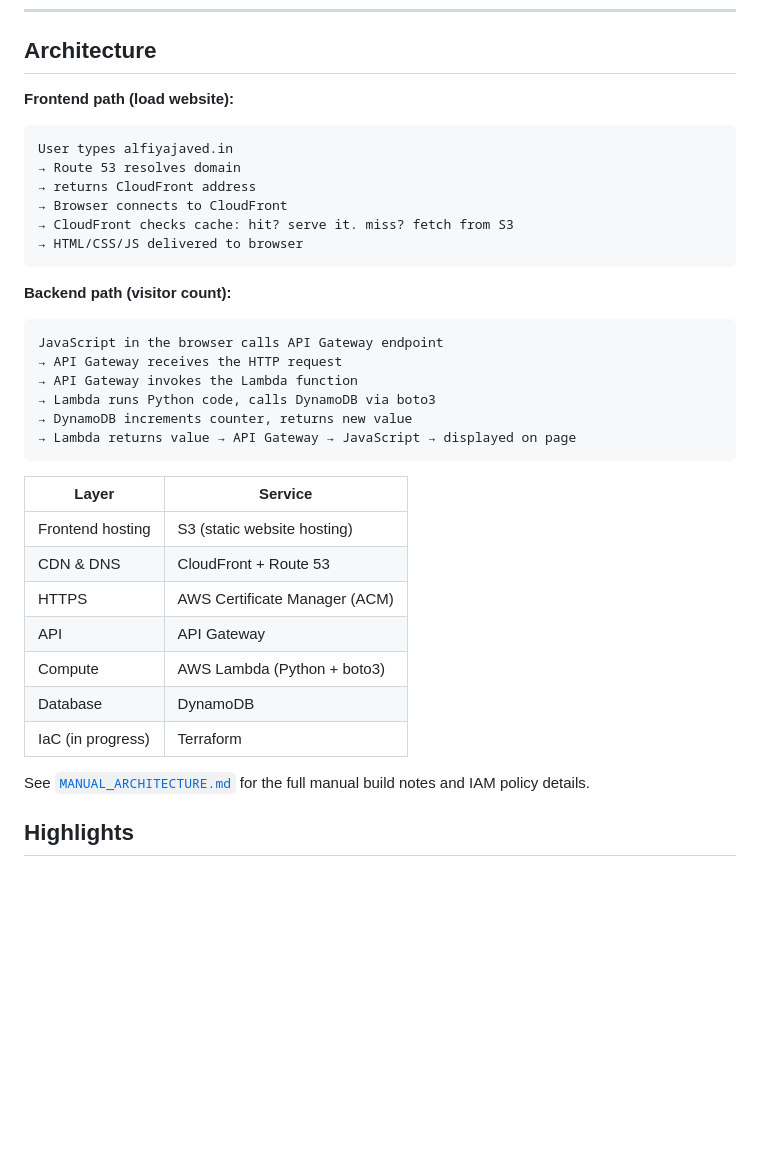
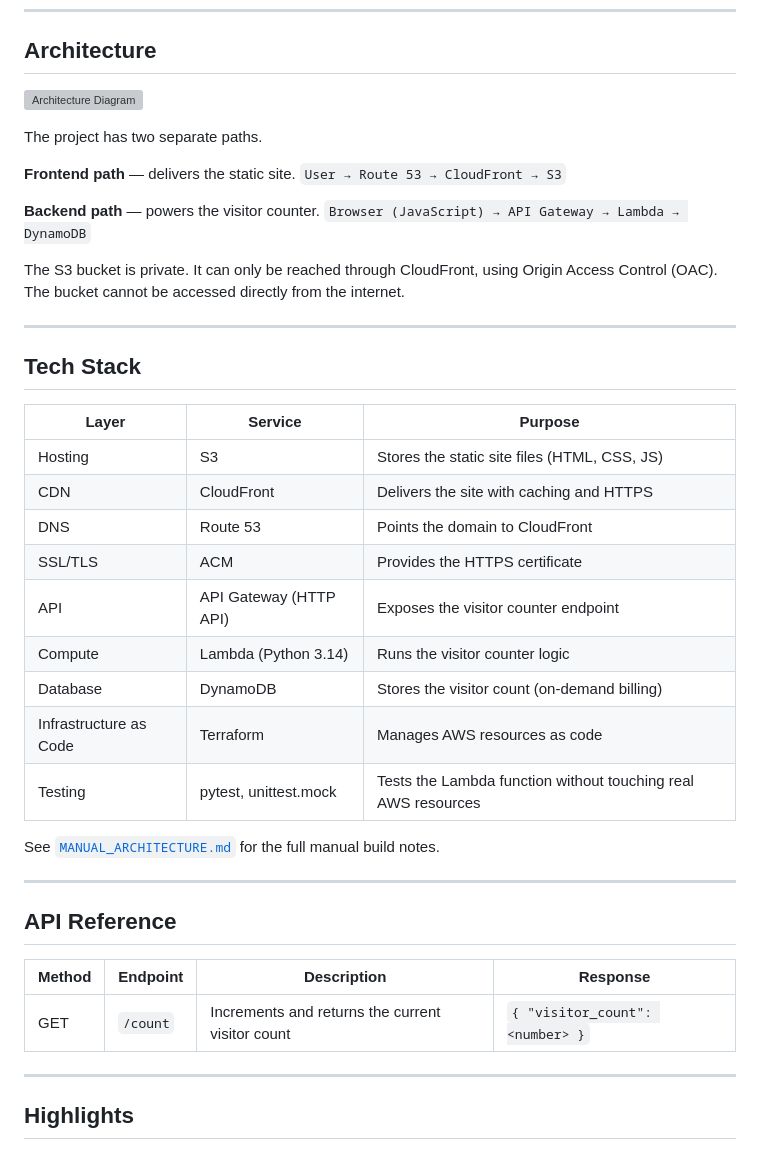
Before and after one commit to 02alfiya/aws-cloud-resume, a Markdown page: README.md, the part around the change. Rendered like a GitHub page; blank space fills up the shorter version; grey boxes are pictures that could not be loaded.

````diff
--- a/README.md
+++ b/README.md
@@ -16,37 +16,48 @@ I document the real bugs and decisions behind this project on my blog: [alfiyaja
 
 ## Architecture
 
-**Frontend path (load website):**
-```
-User types alfiyajaved.in
-→ Route 53 resolves domain
-→ returns CloudFront address
-→ Browser connects to CloudFront
-→ CloudFront checks cache: hit? serve it. miss? fetch from S3
-→ HTML/CSS/JS delivered to browser
-```
+![Architecture Diagram](./architecture-diagram.svg)
 
-**Backend path (visitor count):**
-```
-JavaScript in the browser calls API Gateway endpoint
-→ API Gateway receives the HTTP request
-→ API Gateway invokes the Lambda function
-→ Lambda runs Python code, calls DynamoDB via boto3
-→ DynamoDB increments counter, returns new value
-→ Lambda returns value → API Gateway → JavaScript → displayed on page
-```
+The project has two separate paths.
 
-| Layer | Service |
-|---|---|
-| Frontend hosting | S3 (static website hosting) |
-| CDN & DNS | CloudFront + Route 53 |
-| HTTPS | AWS Certificate Manager (ACM) |
-| API | API Gateway |
-| Compute | AWS Lambda (Python + boto3) |
-| Database | DynamoDB |
-| IaC (in progress) | Terraform |
+**Frontend path** — delivers the static site.
+`User → Route 53 → CloudFront → S3`
 
-See [`MANUAL_ARCHITECTURE.md`](./MANUAL_ARCHITECTURE.md) for the full manual build notes and IAM policy details.
+**Backend path** — powers the visitor counter.
+`Browser (JavaScript) → API Gateway → Lambda → DynamoDB`
+
+The S3 bucket is private. It can only be reached through CloudFront, using Origin Access Control (OAC). The bucket cannot be accessed directly from the internet.
+
+ ---
+
+
+## Tech Stack
+
+| Layer | Service | Purpose |
+|---|---|---|
+| Hosting | S3 | Stores the static site files (HTML, CSS, JS) |
+| CDN | CloudFront | Delivers the site with caching and HTTPS |
+| DNS | Route 53 | Points the domain to CloudFront |
+| SSL/TLS | ACM | Provides the HTTPS certificate |
+| API | API Gateway (HTTP API) | Exposes the visitor counter endpoint |
+| Compute | Lambda (Python 3.14) | Runs the visitor counter logic |
+| Database | DynamoDB | Stores the visitor count (on-demand billing) |
+| Infrastructure as Code | Terraform | Manages AWS resources as code |
+| Testing | pytest, unittest.mock | Tests the Lambda function without touching real AWS resources |
+
+See [`MANUAL_ARCHITECTURE.md`](./MANUAL_ARCHITECTURE.md) for the full manual build notes.
+
+---
+
+
+## API Reference
+
+| Method | Endpoint | Description | Response |
+|---|---|---|---|
+| GET | `/count` | Increments and returns the current visitor count | `{ "visitor_count": <number> }` |
+
+---
+
 
 ## Highlights
 
````
